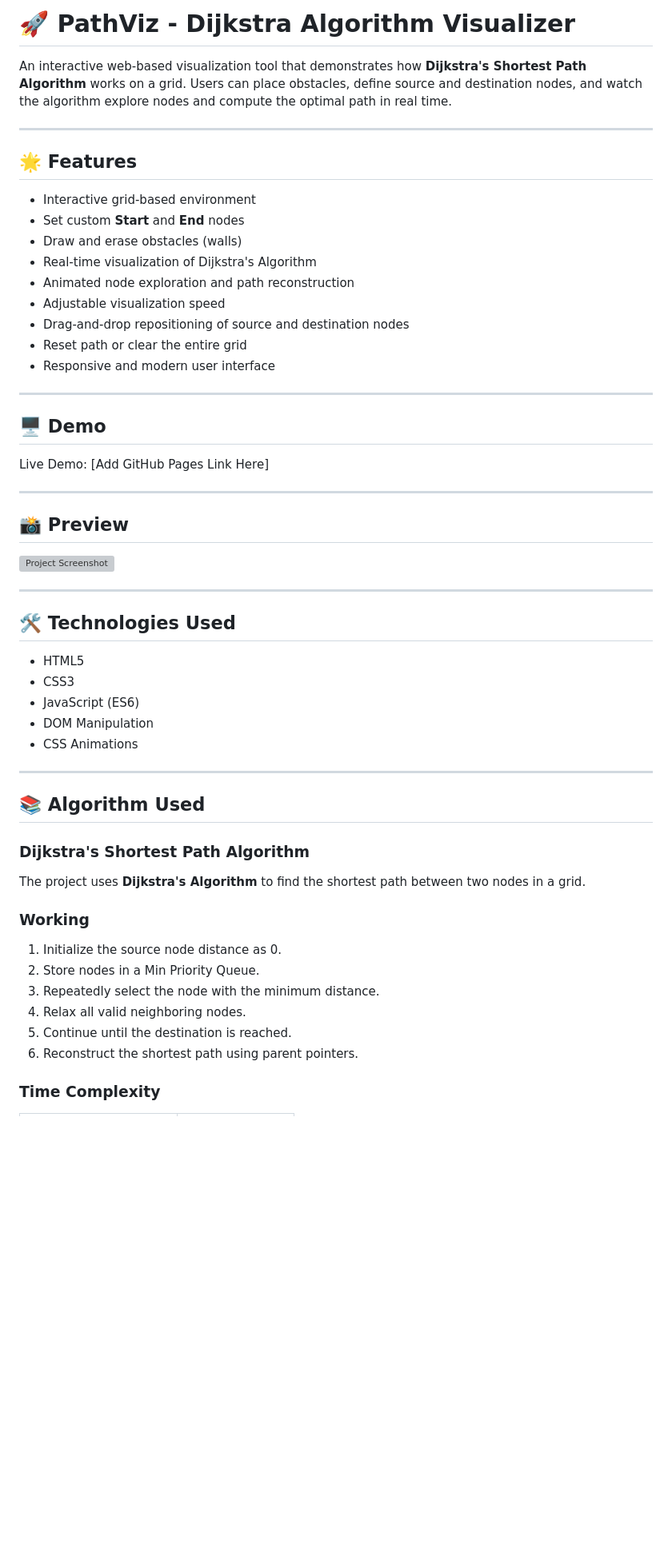
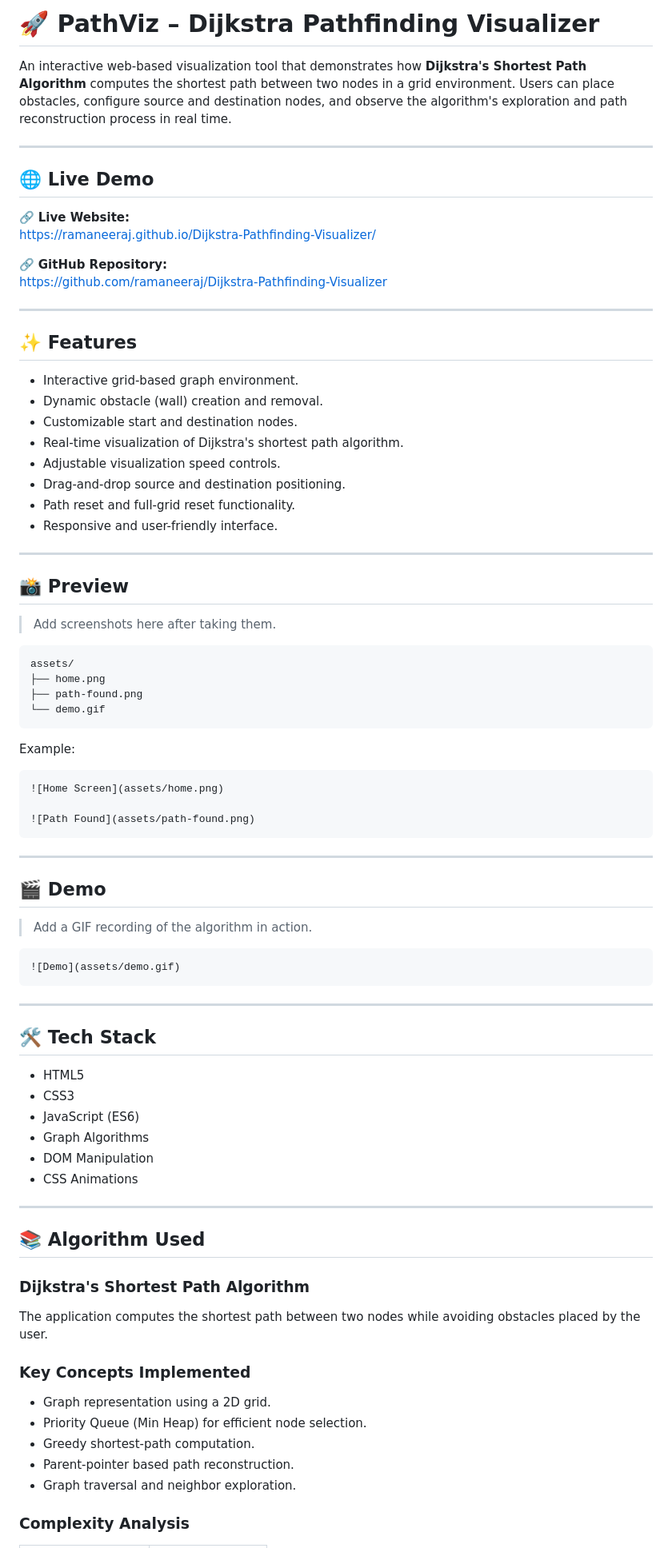
Before and after one commit to ramaneeraj/Dijkstra-Pathfinding-Visualizer, a Markdown page: README.md, the part around one of its changes. Shown at 80% size. Drawn GitHub-style; blank space fills up the shorter version; grey boxes are pictures that could not be loaded.

````diff
--- a/README.md
+++ b/README.md
@@ -1,42 +1,69 @@
-# 🚀 PathViz - Dijkstra Algorithm Visualizer
+# 🚀 PathViz – Dijkstra Pathfinding Visualizer
 
-An interactive web-based visualization tool that demonstrates how **Dijkstra's Shortest Path Algorithm** works on a grid. Users can place obstacles, define source and destination nodes, and watch the algorithm explore nodes and compute the optimal path in real time.
+An interactive web-based visualization tool that demonstrates how **Dijkstra's Shortest Path Algorithm** computes the shortest path between two nodes in a grid environment. Users can place obstacles, configure source and destination nodes, and observe the algorithm's exploration and path reconstruction process in real time.
 
 ---
 
-## 🌟 Features
+## 🌐 Live Demo
 
-- Interactive grid-based environment
-- Set custom **Start** and **End** nodes
-- Draw and erase obstacles (walls)
-- Real-time visualization of Dijkstra's Algorithm
-- Animated node exploration and path reconstruction
-- Adjustable visualization speed
-- Drag-and-drop repositioning of source and destination nodes
-- Reset path or clear the entire grid
-- Responsive and modern user interface
+🔗 **Live Website:**
+https://ramaneeraj.github.io/Dijkstra-Pathfinding-Visualizer/
+
+🔗 **GitHub Repository:**
+https://github.com/ramaneeraj/Dijkstra-Pathfinding-Visualizer
 
 ---
 
-## 🖥️ Demo
+## ✨ Features
 
-Live Demo: [Add GitHub Pages Link Here]
+- Interactive grid-based graph environment.
+- Dynamic obstacle (wall) creation and removal.
+- Customizable start and destination nodes.
+- Real-time visualization of Dijkstra's shortest path algorithm.
+- Adjustable visualization speed controls.
+- Drag-and-drop source and destination positioning.
+- Path reset and full-grid reset functionality.
+- Responsive and user-friendly interface.
 
 ---
 
 ## 📸 Preview
 
-<!-- Add screenshots here -->
+> Add screenshots here after taking them.
 
-![Project Screenshot](screenshot.png)
+```text
+assets/
+├── home.png
+├── path-found.png
+└── demo.gif
+```
+
+Example:
+
+```md
+![Home Screen](assets/home.png)
+
+![Path Found](assets/path-found.png)
+```
 
 ---
 
-## 🛠️ Technologies Used
+## 🎬 Demo
+
+> Add a GIF recording of the algorithm in action.
+
+```md
+![Demo](assets/demo.gif)
+```
+
+---
+
+## 🛠️ Tech Stack
 
 - HTML5
 - CSS3
 - JavaScript (ES6)
+- Graph Algorithms
 - DOM Manipulation
 - CSS Animations
 
@@ -46,16 +73,15 @@ Live Demo: [Add GitHub Pages Link Here]
 
 ### Dijkstra's Shortest Path Algorithm
 
-The project uses **Dijkstra's Algorithm** to find the shortest path between two nodes in a grid.
+The application computes the shortest path between two nodes while avoiding obstacles placed by the user.
 
-### Working
+### Key Concepts Implemented
 
-1. Initialize the source node distance as 0.
-2. Store nodes in a Min Priority Queue.
-3. Repeatedly select the node with the minimum distance.
-4. Relax all valid neighboring nodes.
-5. Continue until the destination is reached.
-6. Reconstruct the shortest path using parent pointers.
+- Graph representation using a 2D grid.
+- Priority Queue (Min Heap) for efficient node selection.
+- Greedy shortest-path computation.
+- Parent-pointer based path reconstruction.
+- Graph traversal and neighbor exploration.
 
-### Time Complexity
+### Complexity Analysis
 
````
Also changed, not shown: other parts of README.md (+47 -37 lines).
